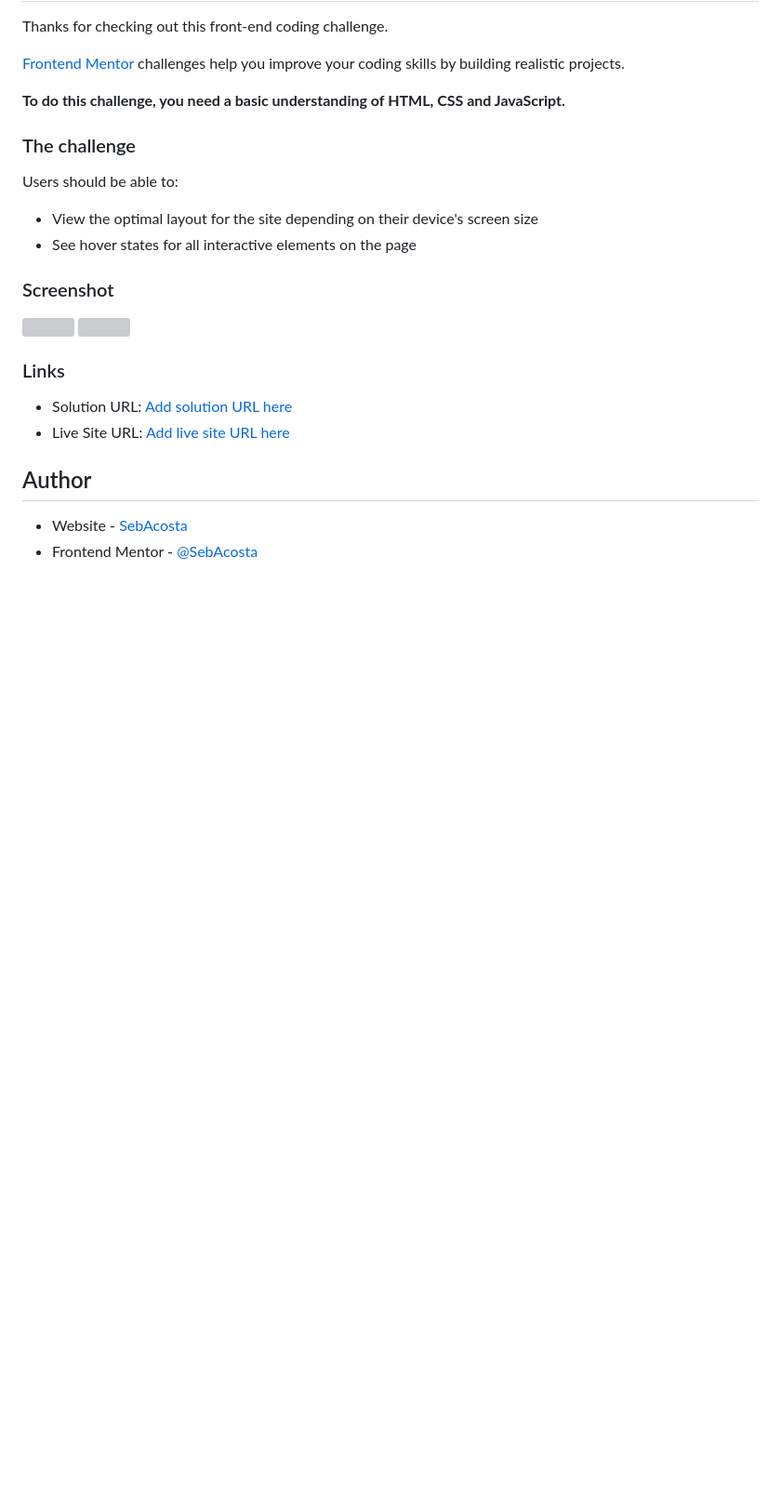
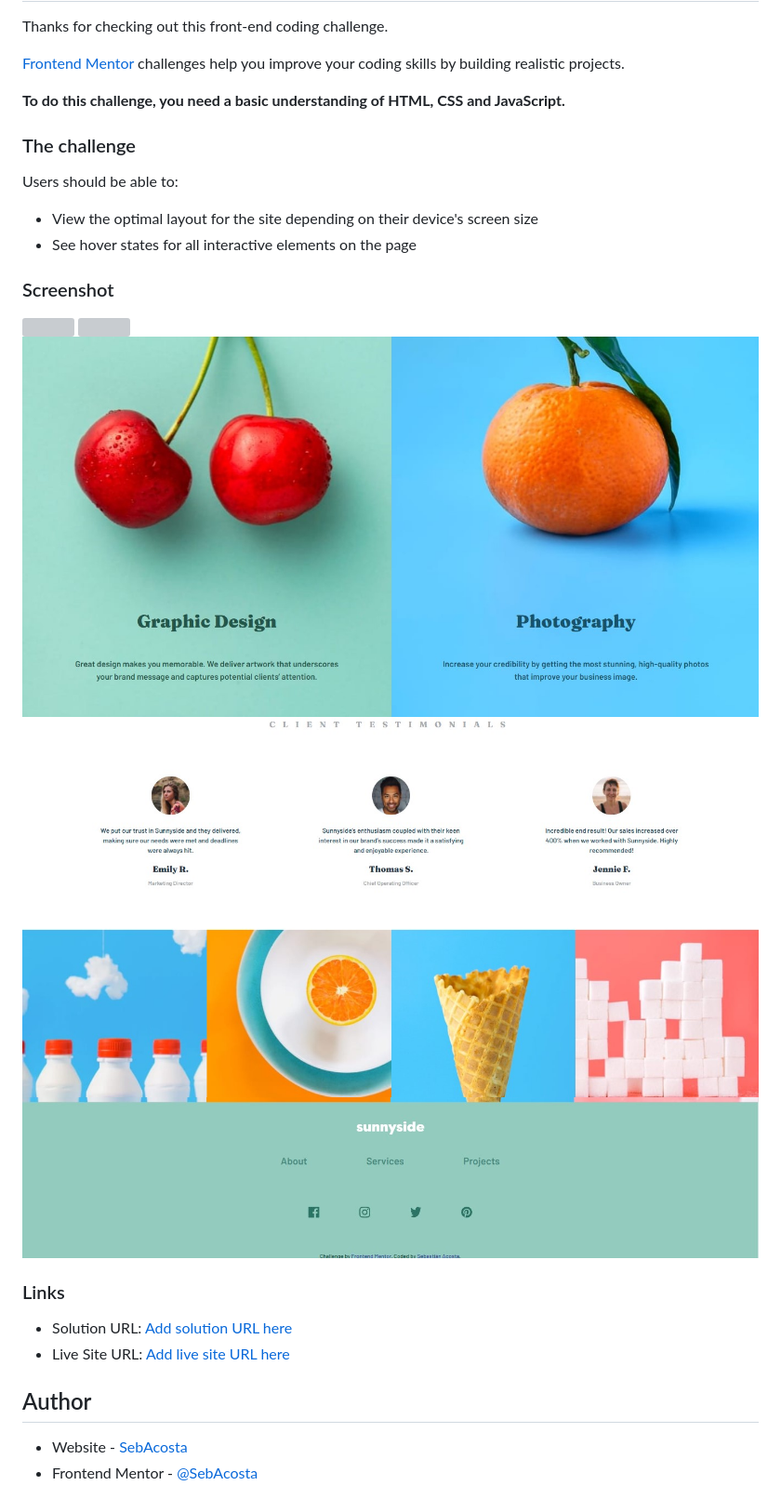
Before and after one commit to SebAcosta/Sunnyside-landing-page, a Markdown page: README.md, the part around the change printed below. Shown: that part at 93% size. GitHub-like rendering; pictures changed too: images/landing3.jpg (added), images/landing4.jpg (added), images/landing5.jpg (added); blank space fills up the shorter version; grey boxes are pictures that could not be loaded.

Commit message:
added screenshots

```diff
--- a/README.md
+++ b/README.md
@@ -31,6 +30,9 @@ Users should be able to:
 
 ![](/images/landing.jpg)
 ![](/images/landing2.jpg)
+![](/images/landing3.jpg)
+![](/images/landing4.jpg)
+![](/images/landing5.jpg)
 
 ### Links
 
```
Also changed, not shown: other parts of README.md (+0 -1 lines).
